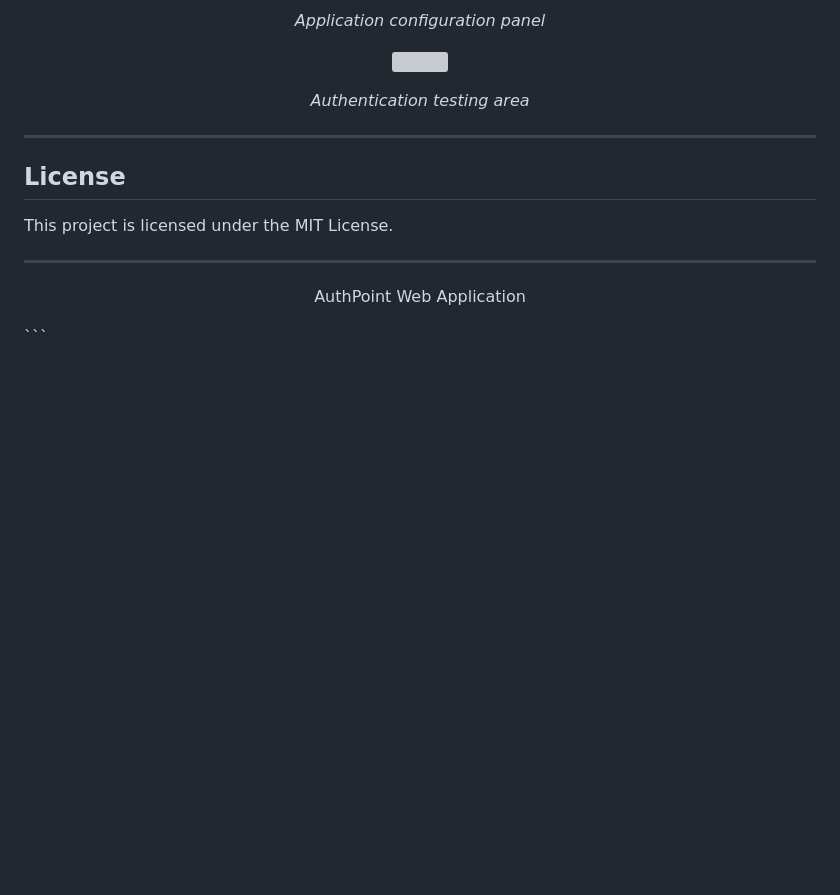
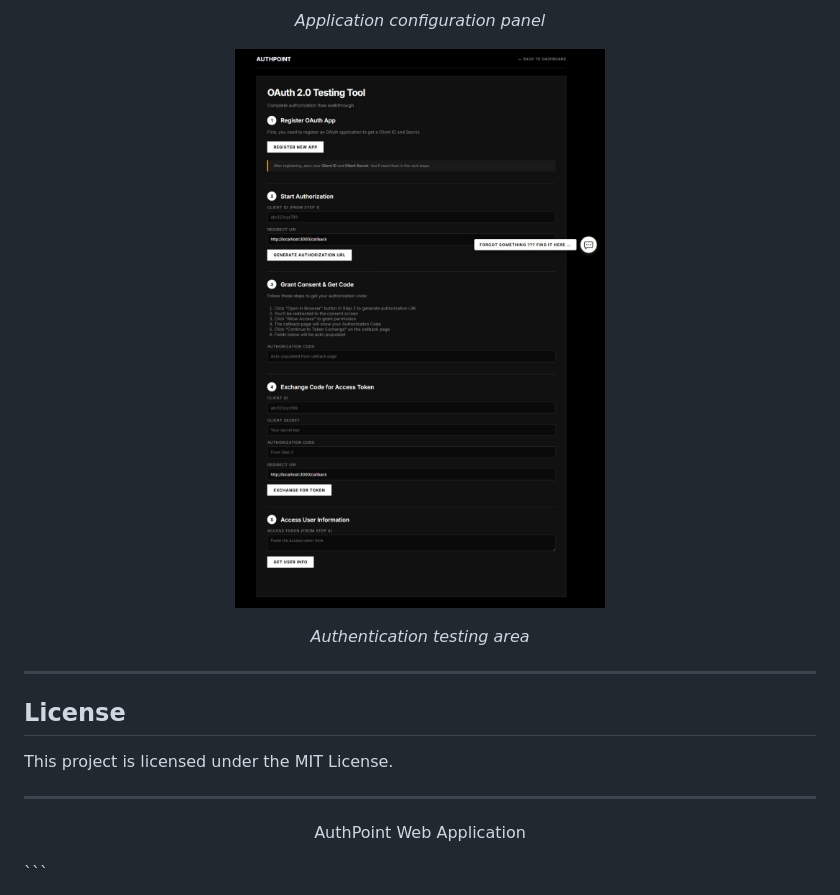
Before and after one commit to shanirayuran-commits/authpoint, a Markdown page: README.md, the part around the change. Rendered like a GitHub page; folded sections open; blank space fills up the shorter version; grey boxes are pictures that could not be loaded.

```diff
--- a/README.md
+++ b/README.md
@@ -127,7 +127,7 @@ Go to:
   <p align="center"><i>Application configuration panel</i></p>
 
   <p align="center">
-    <img src="ss/testarea.png" width="850"/>
+    <img src="ss/testarea.jpeg" width="850"/>
   </p>
   <p align="center"><i>Authentication testing area</i></p>
 
```
